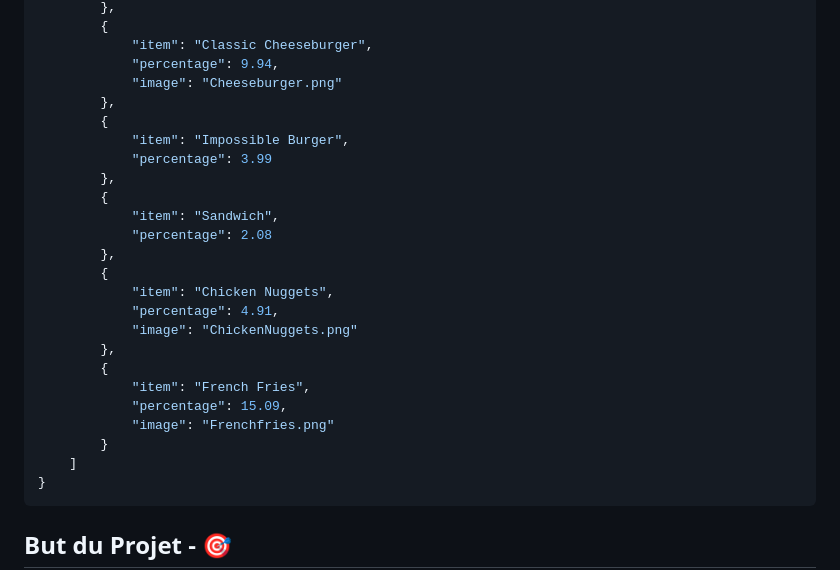
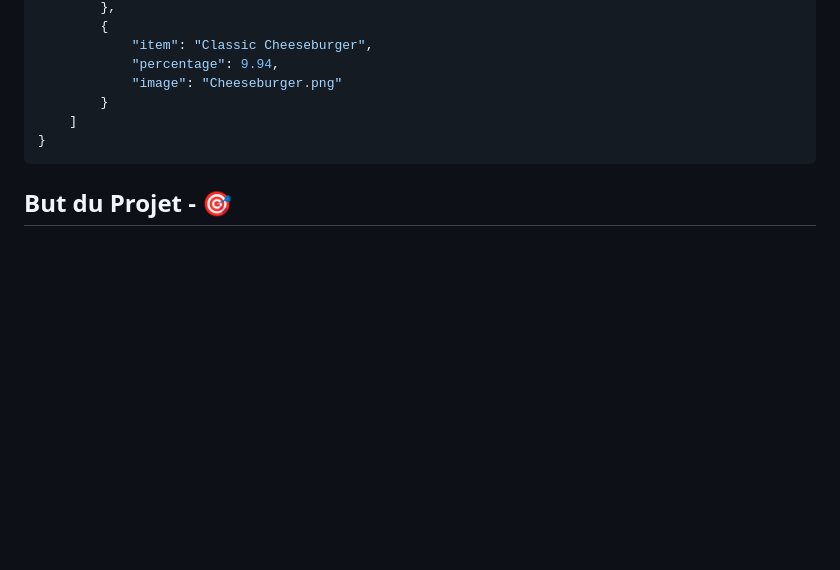
Before and after one commit to GilliandSami/whopper-website, a Markdown page: README.md, the part around the change. Rendered like a GitHub page; blank space fills up the shorter version.

Commit message:
Une dernière modification du README

```diff
--- a/README.md
+++ b/README.md
@@ -46,24 +46,6 @@ Les données ont été collectées et mises à disposition par divers contribute
             "item": "Classic Cheeseburger",
             "percentage": 9.94,
             "image": "Cheeseburger.png"
-        },
-        {
-            "item": "Impossible Burger",
-            "percentage": 3.99
-        },
-        {
-            "item": "Sandwich",
-            "percentage": 2.08
-        },
-        {
-            "item": "Chicken Nuggets",
-            "percentage": 4.91,
-            "image": "ChickenNuggets.png"
-        },
-        {
-            "item": "French Fries",
-            "percentage": 15.09,
-            "image": "Frenchfries.png"
         }
     ]
 }
```
